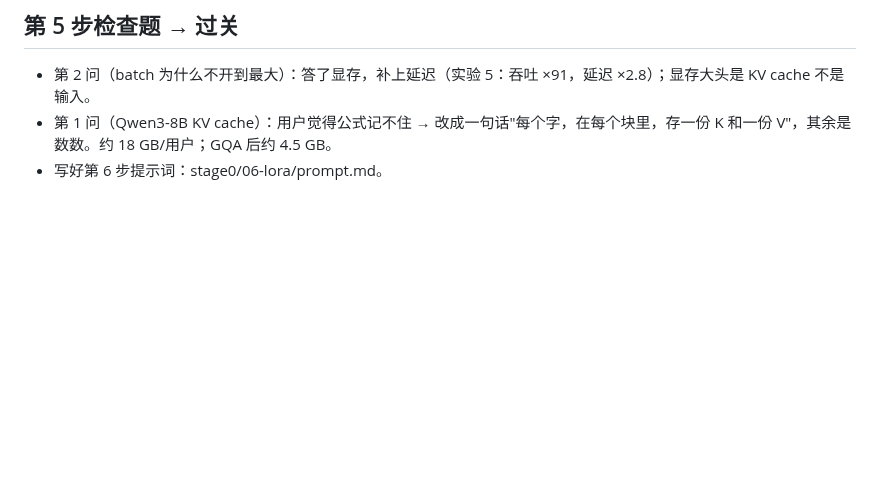
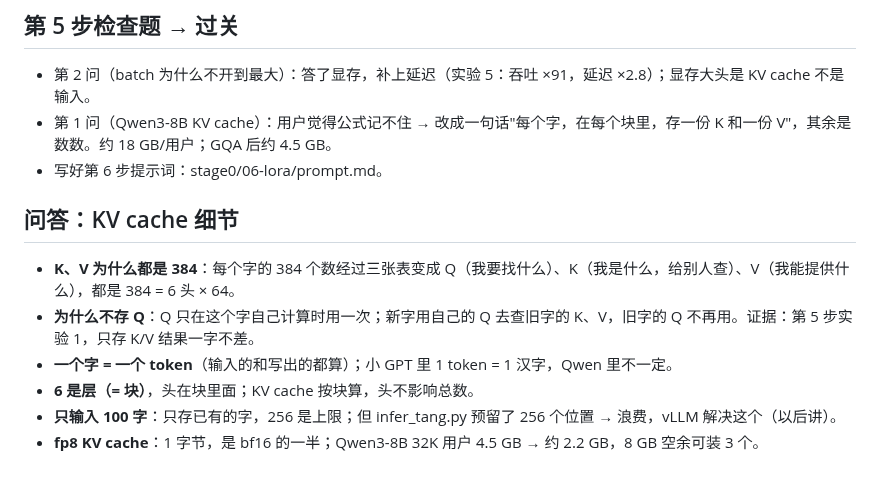
Before and after one commit to mgcpngn/ai-infra-journey, a Markdown page: journal/2026-10-16.md, the part around the change. Rendered like a GitHub page; blank space fills up the shorter version.

Commit message:
10-16：KV cache 细节问答
Co-Authored-By: Claude Opus 5.5 (1M context) <noreply@anthropic.com>
Claude-Session: https://claude.ai/code/session_011nt8KegDxgBeWGtL5qhkq3

```diff
--- a/journal/2026-10-16.md
+++ b/journal/2026-10-16.md
@@ -43,3 +43,11 @@
 - 第 2 问（batch 为什么不开到最大）：答了显存，补上延迟（实验 5：吞吐 ×91，延迟 ×2.8）；显存大头是 KV cache 不是输入。
 - 第 1 问（Qwen3-8B KV cache）：用户觉得公式记不住 → 改成一句话"每个字，在每个块里，存一份 K 和一份 V"，其余是数数。约 18 GB/用户；GQA 后约 4.5 GB。
 - 写好第 6 步提示词：stage0/06-lora/prompt.md。
+
+## 问答：KV cache 细节
+- **K、V 为什么都是 384**：每个字的 384 个数经过三张表变成 Q（我要找什么）、K（我是什么，给别人查）、V（我能提供什么），都是 384 = 6 头 × 64。
+- **为什么不存 Q**：Q 只在这个字自己计算时用一次；新字用自己的 Q 去查旧字的 K、V，旧字的 Q 不再用。证据：第 5 步实验 1，只存 K/V 结果一字不差。
+- **一个字 = 一个 token**（输入的和写出的都算）；小 GPT 里 1 token = 1 汉字，Qwen 里不一定。
+- **6 是层（= 块）**，头在块里面；KV cache 按块算，头不影响总数。
+- **只输入 100 字**：只存已有的字，256 是上限；但 infer_tang.py 预留了 256 个位置 → 浪费，vLLM 解决这个（以后讲）。
+- **fp8 KV cache**：1 字节，是 bf16 的一半；Qwen3-8B 32K 用户 4.5 GB → 约 2.2 GB，8 GB 空余可装 3 个。
```
